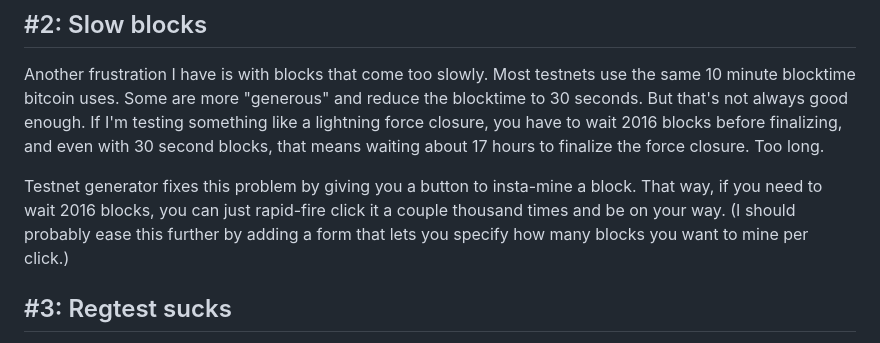
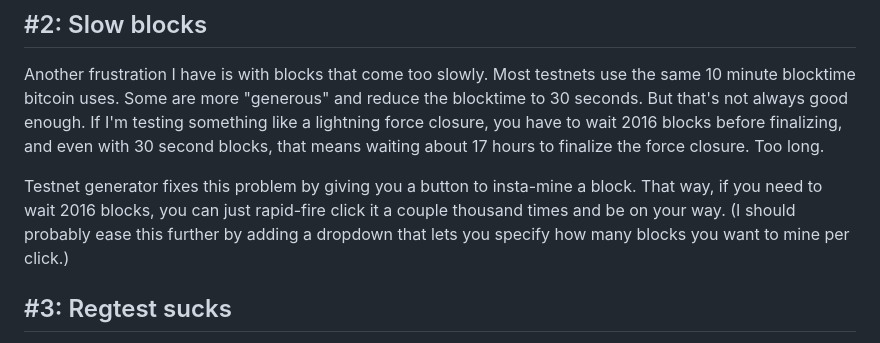
Before and after one commit to supertestnet/testnet_generator, a Markdown page: README.md, the part around the change. GitHub-like rendering.

```diff
--- a/README.md
+++ b/README.md
@@ -23,7 +23,7 @@ Testnet generator fixes this problem by having the blockchain be lightweight eno
 
 Another frustration I have is with blocks that come too slowly. Most testnets use the same 10 minute blocktime bitcoin uses. Some are more "generous" and reduce the blocktime to 30 seconds. But that's not always good enough. If I'm testing something like a lightning force closure, you have to wait 2016 blocks before finalizing, and even with 30 second blocks, that means waiting about 17 hours to finalize the force closure. Too long.
 
-Testnet generator fixes this problem by giving you a button to insta-mine a block. That way, if you need to wait 2016 blocks, you can just rapid-fire click it a couple thousand times and be on your way. (I should probably ease this further by adding a form that lets you specify how many blocks you want to mine per click.)
+Testnet generator fixes this problem by giving you a button to insta-mine a block. That way, if you need to wait 2016 blocks, you can just rapid-fire click it a couple thousand times and be on your way. (I should probably ease this further by adding a dropdown that lets you specify how many blocks you want to mine per click.)
 
 ## #3: Regtest sucks
 
```
